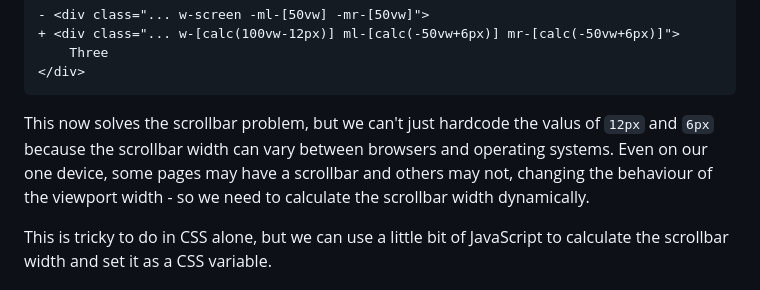
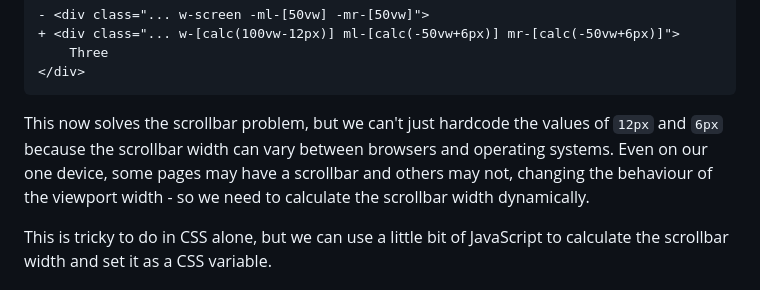
Before and after one commit to imliam/liamhammett.com, a Markdown page: content/articles/how-to-create-full-width-containers-in-css.md, the part around the change. Rendered like a GitHub page.

Commit message:
Fix typo

````diff
--- a/content/articles/how-to-create-full-width-containers-in-css.md
+++ b/content/articles/how-to-create-full-width-containers-in-css.md
@@ -173,7 +173,7 @@ Where we're setting the margins, we can also use the `calc()` function to set th
 </div>
 ```
 
-This now solves the scrollbar problem, but we can't just hardcode the valus of `12px` and `6px` because the scrollbar width can vary between browsers and operating systems. Even on our one device, some pages may have a scrollbar and others may not, changing the behaviour of the viewport width - so we need to calculate the scrollbar width dynamically.
+This now solves the scrollbar problem, but we can't just hardcode the values of `12px` and `6px` because the scrollbar width can vary between browsers and operating systems. Even on our one device, some pages may have a scrollbar and others may not, changing the behaviour of the viewport width - so we need to calculate the scrollbar width dynamically.
 
 This is tricky to do in CSS alone, but we can use a little bit of JavaScript to calculate the scrollbar width and set it as a CSS variable.
 
````
